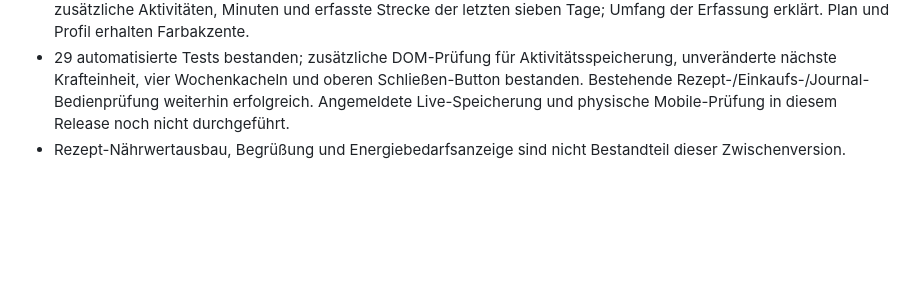
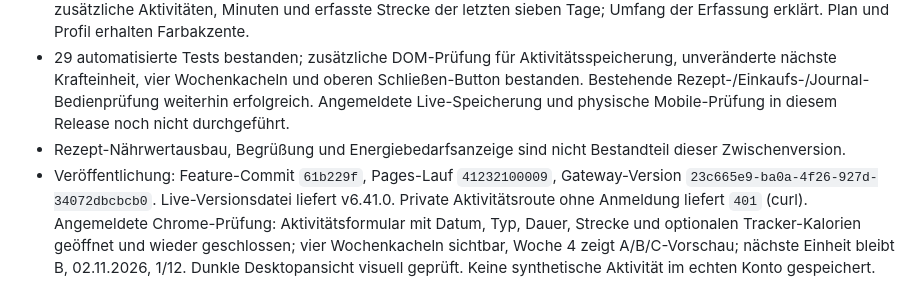
Before and after one commit to zkoberlin/zkoberlin.github.io, a Markdown page: docs/operations/live-verification-log.md, the part around the change. Drawn GitHub-style; blank space fills up the shorter version.

Commit message:
docs: record FitPaul activity release verification

```diff
--- a/docs/operations/live-verification-log.md
+++ b/docs/operations/live-verification-log.md
@@ -71,3 +71,4 @@ Dieses Protokoll hält gemeinsam durchgeführte Prüfungen produktiver Releases
 - Verlauf als Karten mit Bewegung/Kraft, Datum und Kennzahlen, Übungen platzsparend aufklappbar. Fortschritt zeigt zusätzliche Aktivitäten, Minuten und erfasste Strecke der letzten sieben Tage; Umfang der Erfassung erklärt. Plan und Profil erhalten Farbakzente.
 - 29 automatisierte Tests bestanden; zusätzliche DOM-Prüfung für Aktivitätsspeicherung, unveränderte nächste Krafteinheit, vier Wochenkacheln und oberen Schließen-Button bestanden. Bestehende Rezept-/Einkaufs-/Journal-Bedienprüfung weiterhin erfolgreich. Angemeldete Live-Speicherung und physische Mobile-Prüfung in diesem Release noch nicht durchgeführt.
 - Rezept-Nährwertausbau, Begrüßung und Energiebedarfsanzeige sind nicht Bestandteil dieser Zwischenversion.
+- Veröffentlichung: Feature-Commit `61b229f`, Pages-Lauf `41232100009`, Gateway-Version `23c665e9-ba0a-4f26-927d-34072dbcbcb0`. Live-Versionsdatei liefert v6.41.0. Private Aktivitätsroute ohne Anmeldung liefert `401` (curl). Angemeldete Chrome-Prüfung: Aktivitätsformular mit Datum, Typ, Dauer, Strecke und optionalen Tracker-Kalorien geöffnet und wieder geschlossen; vier Wochenkacheln sichtbar, Woche 4 zeigt A/B/C-Vorschau; nächste Einheit bleibt B, 02.11.2026, 1/12. Dunkle Desktopansicht visuell geprüft. Keine synthetische Aktivität im echten Konto gespeichert.
```
